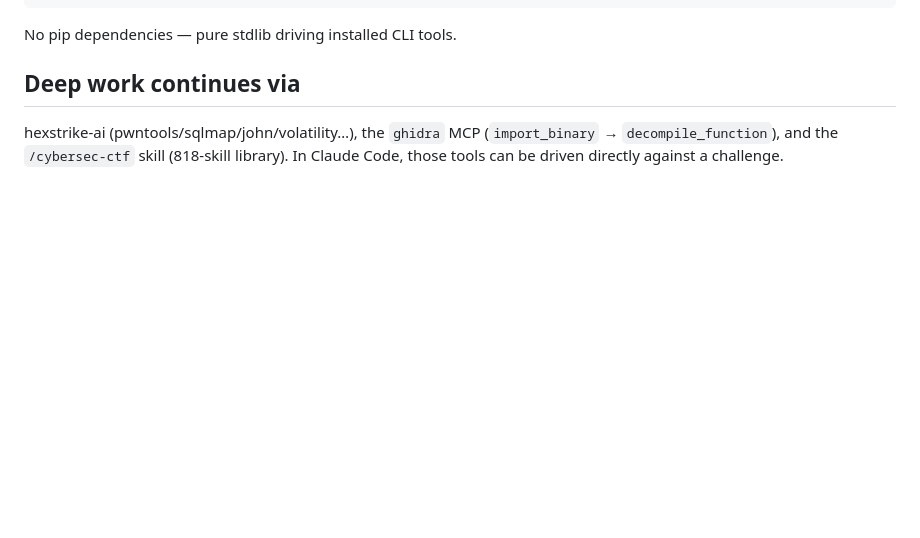
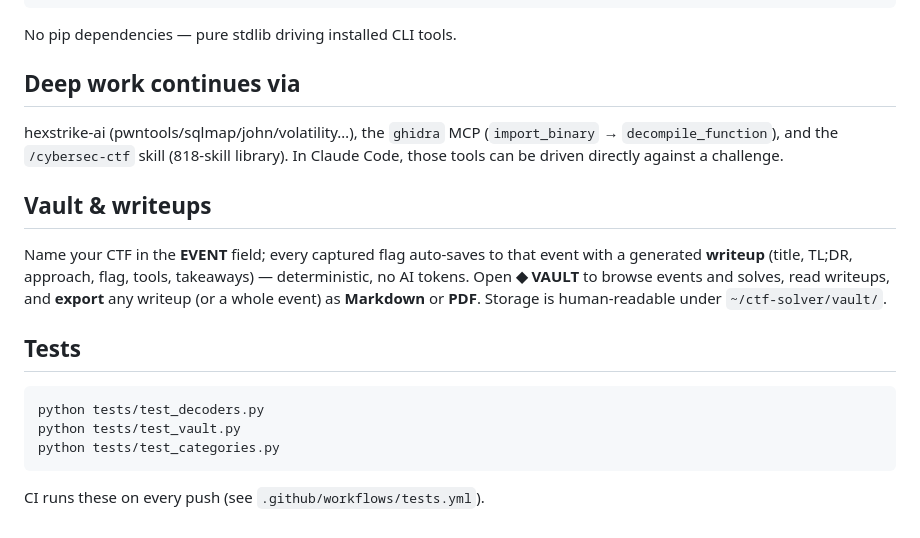
Before and after one commit to nithin2719-commits/KRYPT, a Markdown page: README.md, the part around the change. Rendered like a GitHub page; blank space fills up the shorter version.

Commit message:
docs: document Vault, writeups, export, and tests in README

````diff
--- a/README.md
+++ b/README.md
@@ -92,3 +92,20 @@ No pip dependencies — pure stdlib driving installed CLI tools.
 hexstrike-ai (pwntools/sqlmap/john/volatility…), the `ghidra` MCP
 (`import_binary` → `decompile_function`), and the `/cybersec-ctf` skill (818-skill
 library). In Claude Code, those tools can be driven directly against a challenge.
+
+## Vault & writeups
+
+Name your CTF in the **EVENT** field; every captured flag auto-saves to that
+event with a generated **writeup** (title, TL;DR, approach, flag, tools,
+takeaways) — deterministic, no AI tokens. Open **◆ VAULT** to browse events and
+solves, read writeups, and **export** any writeup (or a whole event) as
+**Markdown** or **PDF**. Storage is human-readable under `~/ctf-solver/vault/`.
+
+## Tests
+
+```bash
+python tests/test_decoders.py
+python tests/test_vault.py
+python tests/test_categories.py
+```
+CI runs these on every push (see `.github/workflows/tests.yml`).
````
